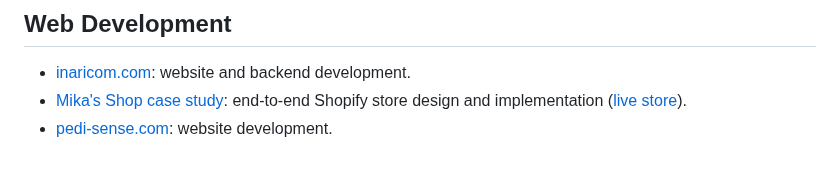
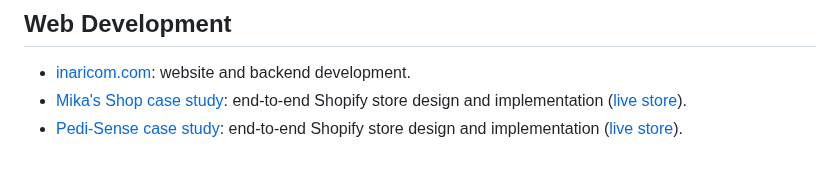
Before and after one commit to Musyg/Musyg, a Markdown page: README.md, the part around the change. Drawn GitHub-style.

```diff
--- a/README.md
+++ b/README.md
@@ -92,4 +92,4 @@ I document claims with reproducible examples, measure changes when useful, and v
 
 - [inaricom.com](https://inaricom.com): website and backend development.
 - [Mika's Shop case study](./case-studies/en/mikasshop.md): end-to-end Shopify store design and implementation ([live store](https://mikasshop.com)).
-- [pedi-sense.com](https://pedi-sense.com): website development.
+- [Pedi-Sense case study](./case-studies/en/pedi-sense.md): end-to-end Shopify store design and implementation ([live store](https://pedi-sense.com)).
```
Also changed, not shown: README.fr.md (+1 -1 lines), case-studies/en/pedi-sense.md (added, +90 -0 lines), case-studies/fr/pedi-sense.md (added, +90 -0 lines), assets/case-studies/pedi-sense-storefront.jpg (added).
